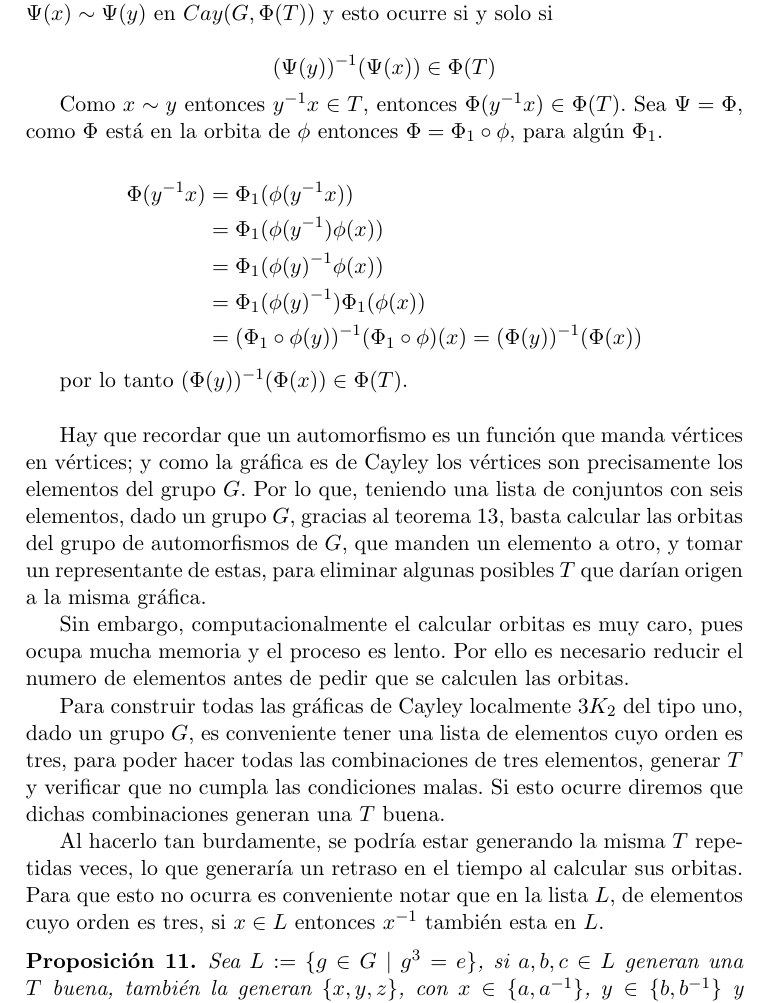
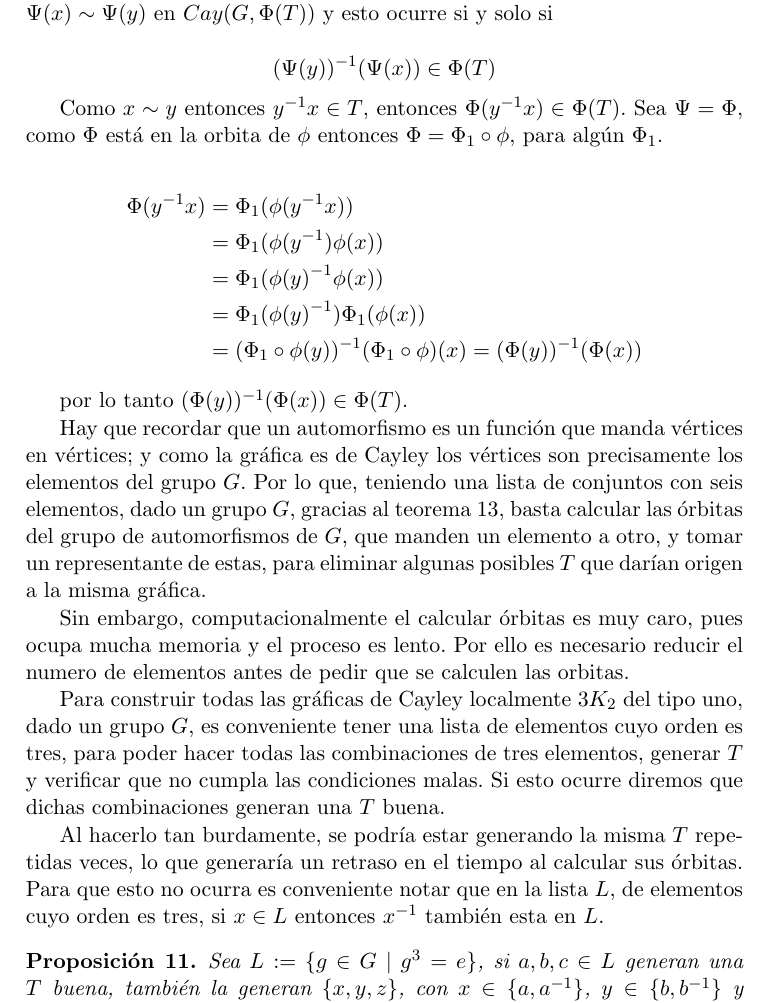
Before and after one commit to cizame/tesiscitlalli, a LaTeX thesis (tesiscitlalli.tex): part of page 63 of 76, cut so that both start at the same text. Compiled offline with pdfLaTeX; the source files are stored in an older character set and shown here as Unicode.

Commit message:
Más cambios estéticos y ortográficos

```diff
--- a/tesiscitlalli.tex
+++ b/tesiscitlalli.tex
@@ -3234,36 +3232,34 @@ esto ocurre si y solo si
   \end{split}
 \end{equation*}
 
- por lo tanto $(\Phi(y))^{-1}(\Phi(x))\in \Phi(T)$.  \newline
+por lo tanto $(\Phi(y))^{-1}(\Phi(x))\in \Phi(T)$.
 
 Hay que recordar que un automorfismo es un función que manda vértices
 en vértices; y como la gráfica es de Cayley los vértices son
 precisamente los elementos del grupo $G$. Por lo que, teniendo una
 lista de conjuntos con seis elementos, dado un grupo $G$, gracias al
- teorema~\ref{orbitas}, basta calcular las orbitas del grupo de
+teorema~\ref{orbitas}, basta calcular las órbitas del grupo de
 automorfismos de $G$, que manden un elemento a otro, y tomar un
 representante de estas, para eliminar algunas posibles $T$ que darían
 origen a la misma gráfica.
 
- Sin embargo, computacionalmente el calcular orbitas es muy caro, pues
+Sin embargo, computacionalmente el calcular órbitas es muy caro, pues
 ocupa mucha memoria y el proceso es lento. Por ello es necesario
 reducir el numero de elementos antes de pedir que se calculen las
 orbitas.
 
-
- Para construir todas las gráficas de Cayley localmente $3K_2$ del
- tipo uno, dado un grupo $G$, es conveniente tener una lista de
- elementos cuyo orden es tres, para poder hacer todas las
- combinaciones de tres elementos, generar $T$ y verificar que no
- cumpla las condiciones malas. Si esto ocurre diremos que dichas
- combinaciones generan una $T$ buena.\index{T buena}
+Para construir todas las gráficas de Cayley localmente $3K_2$ del tipo
+uno, dado un grupo $G$, es conveniente tener una lista de elementos
+cuyo orden es tres, para poder hacer todas las combinaciones de tres
+elementos, generar $T$ y verificar que no cumpla las condiciones
+malas. Si esto ocurre diremos que dichas combinaciones generan una $T$
+buena.\index{T buena}
 
 Al hacerlo tan burdamente, se podría estar generando la misma $T$
 repetidas veces, lo que generaría un retraso en el tiempo al calcular
- sus orbitas. Para que esto no ocurra es conveniente notar que en la
+sus órbitas. Para que esto no ocurra es conveniente notar que en la
 lista $L$, de elementos cuyo orden es tres, si $x\in L$ entonces
 $x^{-1}$ también esta en $L$.
-
 
 \begin{proposition}\label{generanaT}
   Sea $L:=\{ g\in G \mid g^3=e\}$, si $a,b,c\in L$ generan una $T$
```
Also changed, not shown: tesiscitlalli.tex (2 more changed lines). Lines whose indentation alone changed are shown as unchanged.
